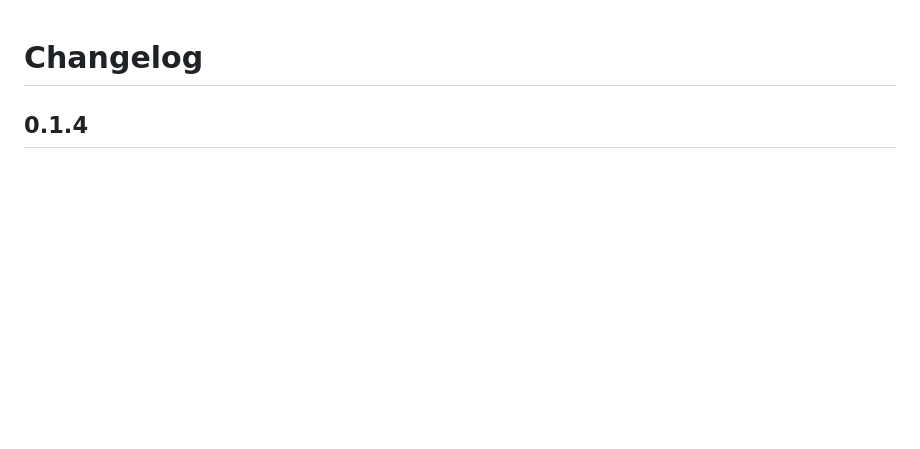
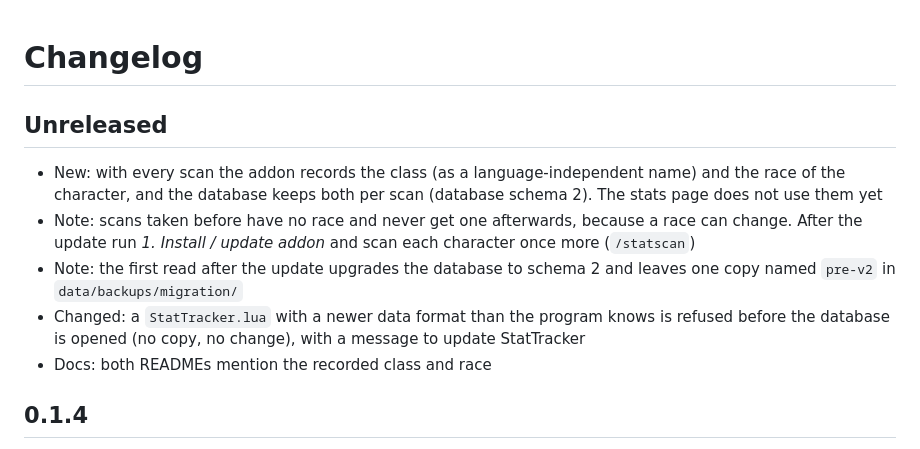
Before and after one commit to Wewoc/WoW-StatTracker, a Markdown page: CHANGELOG.md, the part around the change. Rendered like a GitHub page; blank space fills up the shorter version.

Commit message:
Document the recorded class and race in the changelog and the READMEs
Unreleased section: the addon records class and race per scan (schema 2),
older scans stay empty, the addon has to be installed again and each
character scanned once more, the first read leaves a pre-v2 copy, and a
newer data format is refused before the database is opened.

Co-Authored-By: Claude Sonnet 5.5 <noreply@anthropic.com>

```diff
--- a/CHANGELOG.md
+++ b/CHANGELOG.md
@@ -1,4 +1,12 @@
 # Changelog
+
+## Unreleased
+
+- New: with every scan the addon records the class (as a language-independent name) and the race of the character, and the database keeps both per scan (database schema 2). The stats page does not use them yet
+- Note: scans taken before have no race and never get one afterwards, because a race can change. After the update run *1. Install / update addon* and scan each character once more (`/statscan`)
+- Note: the first read after the update upgrades the database to schema 2 and leaves one copy named `pre-v2` in `data/backups/migration/`
+- Changed: a `StatTracker.lua` with a newer data format than the program knows is refused before the database is opened (no copy, no change), with a message to update StatTracker
+- Docs: both READMEs mention the recorded class and race
 
 ## 0.1.4
 
```
Also changed, not shown: README.de.md (+2 -0 lines), README.md (+2 -0 lines).
